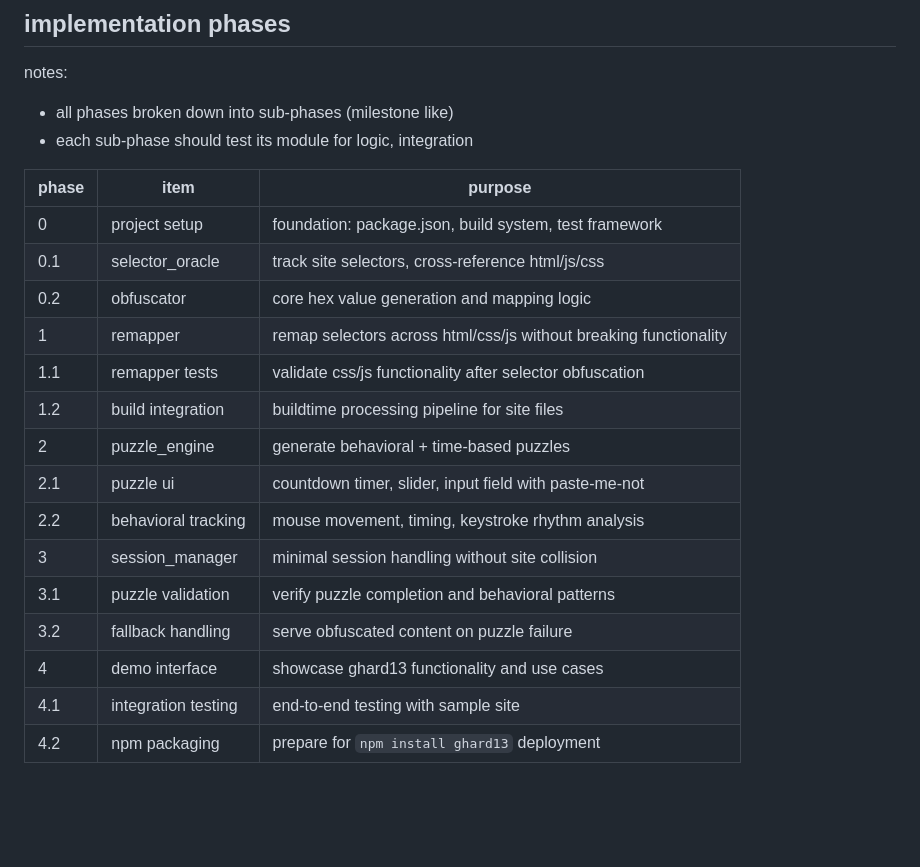
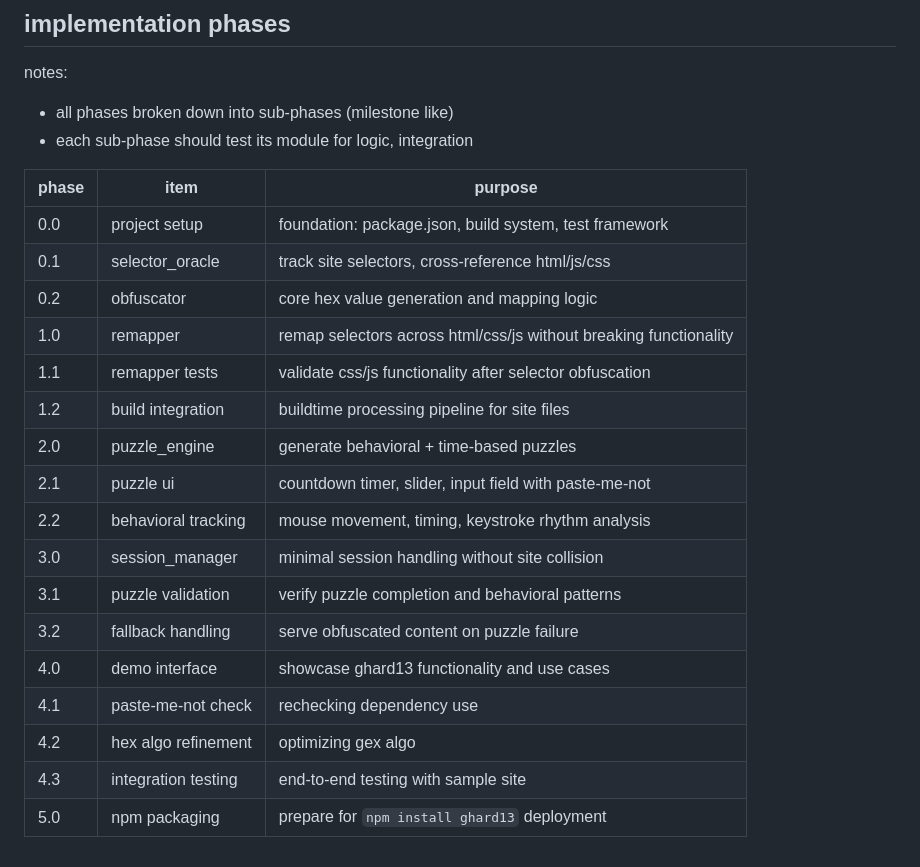
Before and after one commit to j-a-c-k-goes/ghard13, a Markdown page: docs/experiment-concept.md, the part around the change. GitHub-like rendering; blank space fills up the shorter version.

Commit message:
updating roadmap to reflect new changes like refinement

```diff
--- a/docs/experiment-concept.md
+++ b/docs/experiment-concept.md
@@ -188,18 +188,20 @@ notes:
 
 | phase | item                | purpose                                                           |
 |-------|---------------------|-------------------------------------------------------------------|
-| 0     | project setup       | foundation: package.json, build system, test framework            |
+| 0.0   | project setup       | foundation: package.json, build system, test framework            |
 | 0.1   | selector_oracle     | track site selectors, cross-reference html/js/css                 |
 | 0.2   | obfuscator          | core hex value generation and mapping logic                       |
-| 1     | remapper            | remap selectors across html/css/js without breaking functionality |
+| 1.0   | remapper            | remap selectors across html/css/js without breaking functionality |
 | 1.1   | remapper tests      | validate css/js functionality after selector obfuscation          |
 | 1.2   | build integration   | buildtime processing pipeline for site files                      |
-| 2     | puzzle_engine       | generate behavioral + time-based puzzles                          |
+| 2.0   | puzzle_engine       | generate behavioral + time-based puzzles                          |
 | 2.1   | puzzle ui           | countdown timer, slider, input field with paste-me-not            |
 | 2.2   | behavioral tracking | mouse movement, timing, keystroke rhythm analysis                 |
-| 3     | session_manager     | minimal session handling without site collision                   |
+| 3.0   | session_manager     | minimal session handling without site collision                   |
 | 3.1   | puzzle validation   | verify puzzle completion and behavioral patterns                  |
 | 3.2   | fallback handling   | serve obfuscated content on puzzle failure                        |
-| 4     | demo interface      | showcase ghard13 functionality and use cases                      |
-| 4.1   | integration testing | end-to-end testing with sample site                               |
-| 4.2   | npm packaging       | prepare for `npm install ghard13` deployment                      |
+| 4.0   | demo interface      | showcase ghard13 functionality and use cases                      |
+| 4.1   | paste-me-not check  | rechecking dependency use                                         |
+| 4.2   | hex algo refinement | optimizing gex algo                                               |
+| 4.3   | integration testing | end-to-end testing with sample site                               |
+| 5.0   | npm packaging       | prepare for `npm install ghard13` deployment                      |
```
